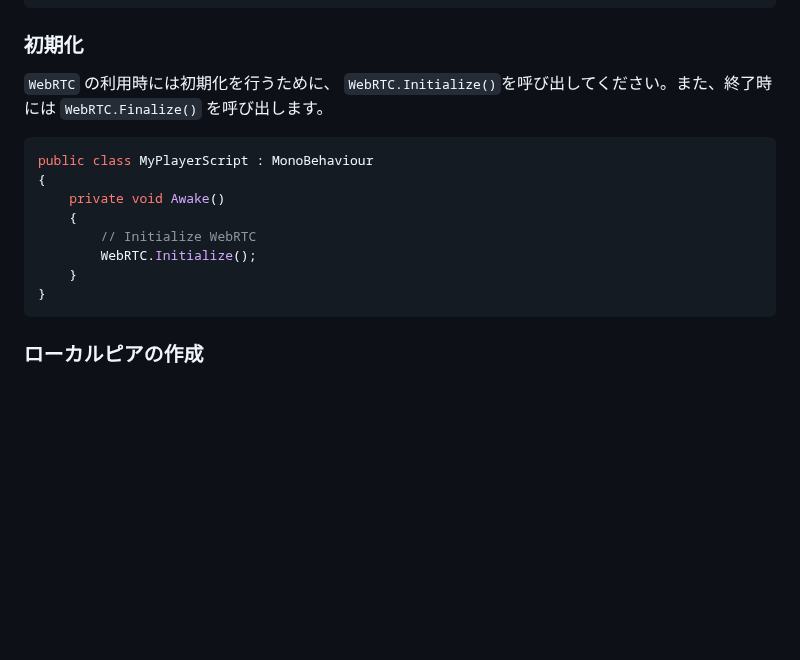
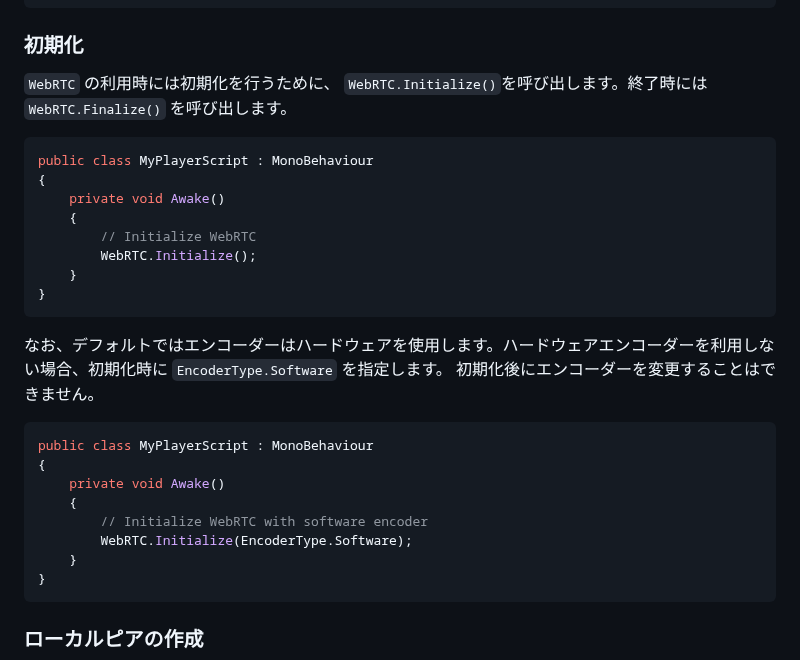
Before and after one commit to Unity-Technologies/com.unity.webrtc, a Markdown page: Documentation~/jp/tutorial.md, the part around the change. Rendered like a GitHub page; blank space fills up the shorter version.

````diff
--- a/Documentation~/jp/tutorial.md
+++ b/Documentation~/jp/tutorial.md
@@ -14,7 +14,7 @@ using Unity.WebRTC;
 
 ### 初期化
 
-`WebRTC` の利用時には初期化を行うために、 `WebRTC.Initialize()`を呼び出してください。また、終了時には `WebRTC.Finalize()` を呼び出します。
+`WebRTC` の利用時には初期化を行うために、 `WebRTC.Initialize()`を呼び出します。終了時には `WebRTC.Finalize()` を呼び出します。
 
 ```CSharp
 public class MyPlayerScript : MonoBehaviour
@@ -23,6 +23,20 @@ public class MyPlayerScript : MonoBehaviour
     {
         // Initialize WebRTC
         WebRTC.Initialize();
+    }
+}
+```
+
+なお、デフォルトではエンコーダーはハードウェアを使用します。ハードウェアエンコーダーを利用しない場合、初期化時に `EncoderType.Software` を指定します。
+初期化後にエンコーダーを変更することはできません。
+
+```CSharp
+public class MyPlayerScript : MonoBehaviour
+{
+    private void Awake()
+    {
+        // Initialize WebRTC with software encoder
+        WebRTC.Initialize(EncoderType.Software);
     }
 }
 ```
````
Also changed, not shown: Documentation~/TableOfContents.md (added, +10 -0 lines), Documentation~/en/overview.md (added, +35 -0 lines), Documentation~/index.md (+9 -24 lines), Documentation~/jp/index.md (+10 -27 lines), Documentation~/jp/overview.md (added, +35 -0 lines), Documentation~/images/webrtc_header.jpg (added), 1 other file.
